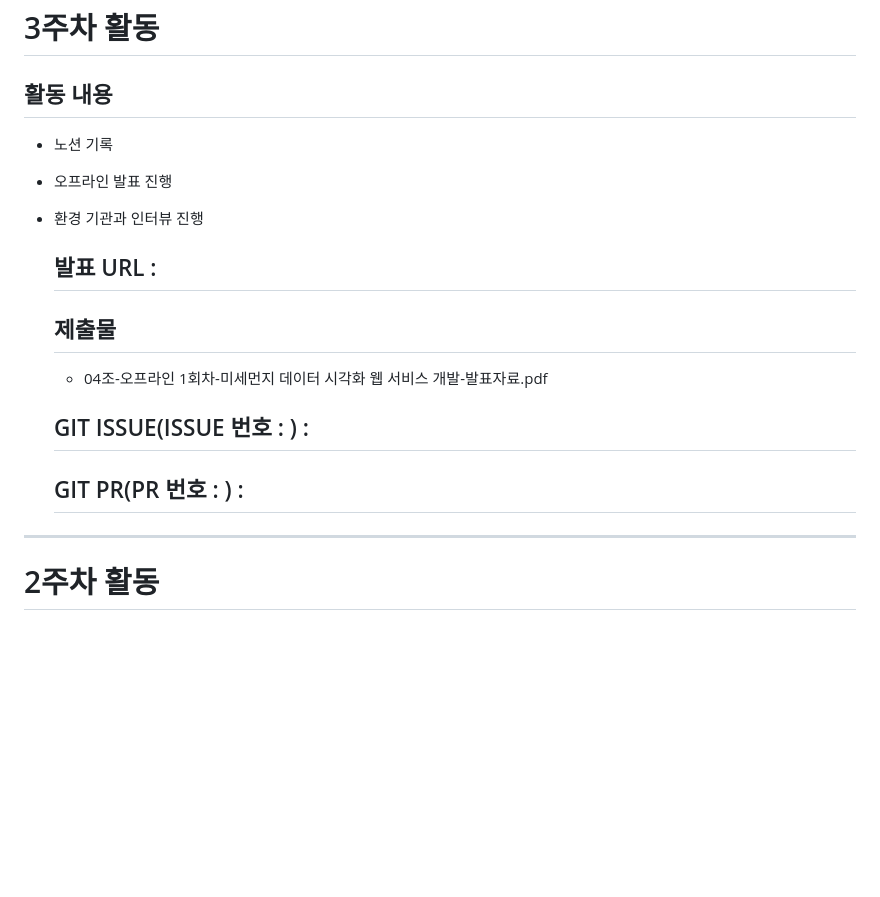
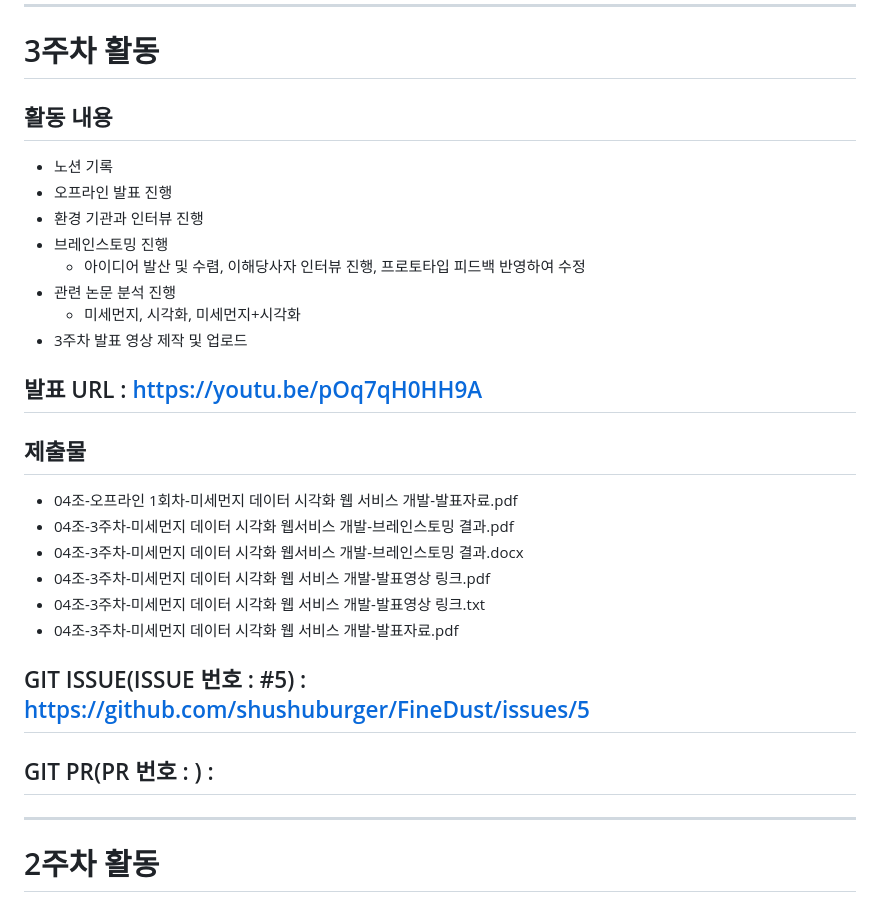
Before and after one commit to shushuburger/FineDust, a Markdown page: README.md, the part around the change. GitHub-like rendering; blank space fills up the shorter version.

Commit message:
추가 : 3주차 진행 상황 반영하여 README 갱신

```diff
--- a/README.md
+++ b/README.md
@@ -50,15 +50,25 @@ ppt : 발표자료 pdf 파일을 업로드하는 폴더입니다.
 - 노션 기록
 - 오프라인 발표 진행
 - 환경 기관과 인터뷰 진행
+- 브레인스토밍 진행
+  - 아이디어 발산 및 수렴, 이해당사자 인터뷰 진행, 프로토타입 피드백 반영하여 수정
+- 관련 논문 분석 진행
+  - 미세먼지, 시각화, 미세먼지+시각화
+- 3주차 발표 영상 제작 및 업로드
 
-  ## 발표 URL :
+## 발표 URL : https://youtu.be/pOq7qH0HH9A
 
-  ## 제출물
-  - 04조-오프라인 1회차-미세먼지 데이터 시각화 웹 서비스 개발-발표자료.pdf
+## 제출물
+- 04조-오프라인 1회차-미세먼지 데이터 시각화 웹 서비스 개발-발표자료.pdf
+- 04조-3주차-미세먼지 데이터 시각화 웹서비스 개발-브레인스토밍 결과.pdf
+- 04조-3주차-미세먼지 데이터 시각화 웹서비스 개발-브레인스토밍 결과.docx
+- 04조-3주차-미세먼지 데이터 시각화 웹 서비스 개발-발표영상 링크.pdf
+- 04조-3주차-미세먼지 데이터 시각화 웹 서비스 개발-발표영상 링크.txt
+- 04조-3주차-미세먼지 데이터 시각화 웹 서비스 개발-발표자료.pdf
 
-  ## GIT ISSUE(ISSUE 번호 : ) :
+## GIT ISSUE(ISSUE 번호 : #5) : https://github.com/shushuburger/FineDust/issues/5
 
-  ## GIT PR(PR 번호 : ) :
+## GIT PR(PR 번호 : ) :
 
 ---------------------------------------------------------------
 
```
